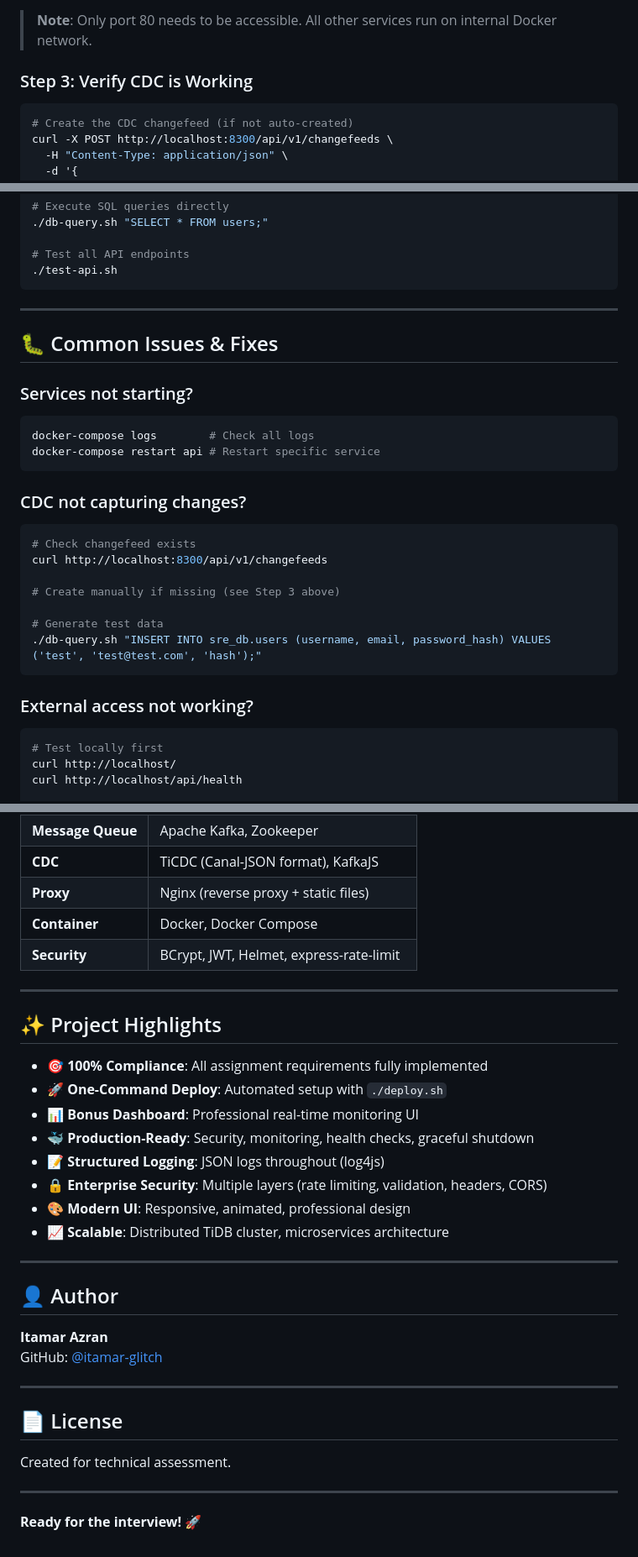
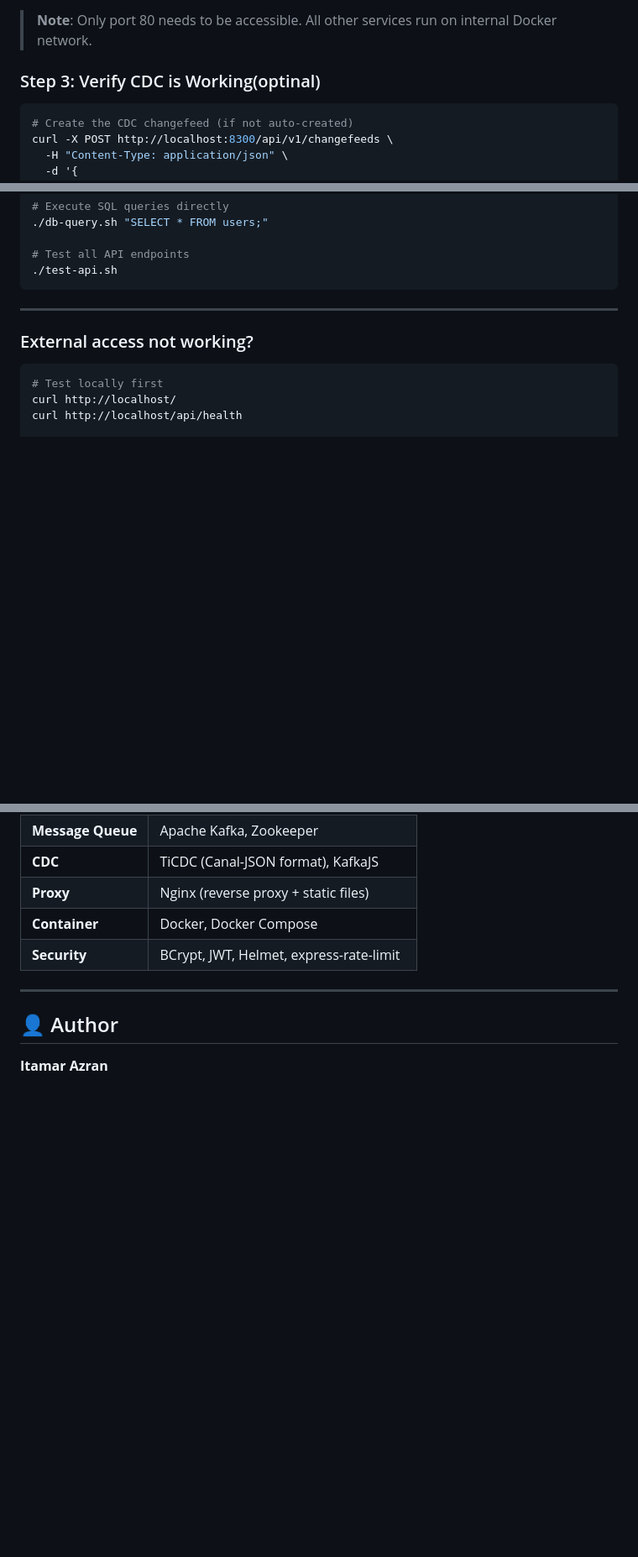
Before and after one commit to itamar-glitch/Itamar-fullstack-project, a Markdown page: README.md, 3 parts joined by grey strips. Shown at 84% size. Drawn GitHub-style; blank space fills up the shorter version.

````diff
--- a/README.md
+++ b/README.md
@@ -52,7 +52,7 @@ Replace `YOUR_SERVER_IP` with your machine's IP address (or use `localhost` if t
 
 > **Note**: Only port 80 needs to be accessible. All other services run on internal Docker network.
 
-### Step 3: Verify CDC is Working
+### Step 3: Verify CDC is Working(optinal)
 
 ```bash
 # Create the CDC changefeed (if not auto-created)
@@ -252,24 +216,6 @@ Open `http://YOUR_SERVER_IP/monitoring/` and login with admin/admin123 to see:
 
 ---
 
-## 🐛 Common Issues & Fixes
-
-### Services not starting?
-```bash
-docker-compose logs        # Check all logs
-docker-compose restart api # Restart specific service
-```
-
-### CDC not capturing changes?
-```bash
-# Check changefeed exists
-curl http://localhost:8300/api/v1/changefeeds
-
-# Create manually if missing (see Step 3 above)
-
-# Generate test data
-./db-query.sh "INSERT INTO sre_db.users (username, email, password_hash) VALUES ('test', 'test@test.com', 'hash');"
-```
 
 ### External access not working?
 ```bash
@@ -353,30 +299,6 @@ curl http://localhost/api/health
 
 ---
 
-## ✨ Project Highlights
-
-- 🎯 **100% Compliance**: All assignment requirements fully implemented
-- 🚀 **One-Command Deploy**: Automated setup with `./deploy.sh`
-- 📊 **Bonus Dashboard**: Professional real-time monitoring UI
-- 🐳 **Production-Ready**: Security, monitoring, health checks, graceful shutdown
-- 📝 **Structured Logging**: JSON logs throughout (log4js)
-- 🔒 **Enterprise Security**: Multiple layers (rate limiting, validation, headers, CORS)
-- 🎨 **Modern UI**: Responsive, animated, professional design
-- 📈 **Scalable**: Distributed TiDB cluster, microservices architecture
-
----
 
 ## 👤 Author
-
 **Itamar Azran**
-GitHub: [@itamar-glitch](https://github.com/itamar-glitch)
-
----
-
-## 📄 License
-
-Created for technical assessment.
-
----
-
-**Ready for the interview! 🚀**
````
Also changed, not shown: other parts of README.md (+7 -43 lines).
